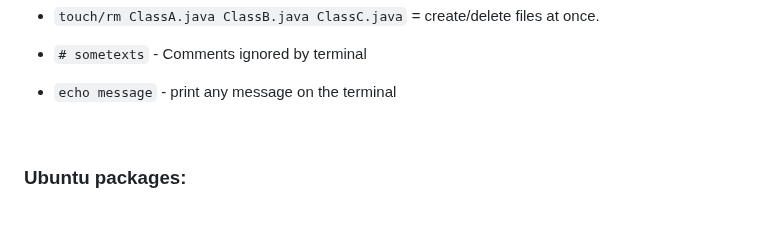
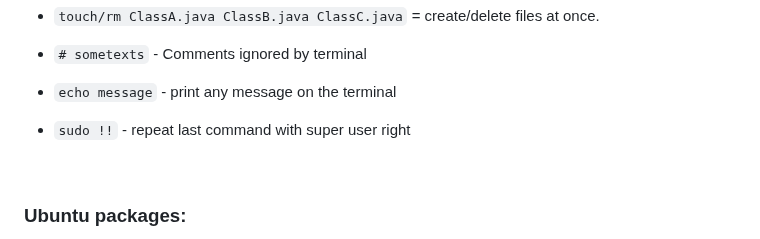
Before and after one commit to vishal273007/ui, a Markdown page: Terminal.md, the part around the change. Drawn GitHub-style; blank space fills up the shorter version.

```diff
--- a/Terminal.md
+++ b/Terminal.md
@@ -106,6 +106,8 @@ _Go to settings > Startup tab > Default profile > Ubuntu_
 
 - `# sometexts` - Comments ignored by terminal
 - `echo message` - print any message on the terminal
+- `sudo !!` - repeat last command with super user right
+
 
 <br>
 
```
